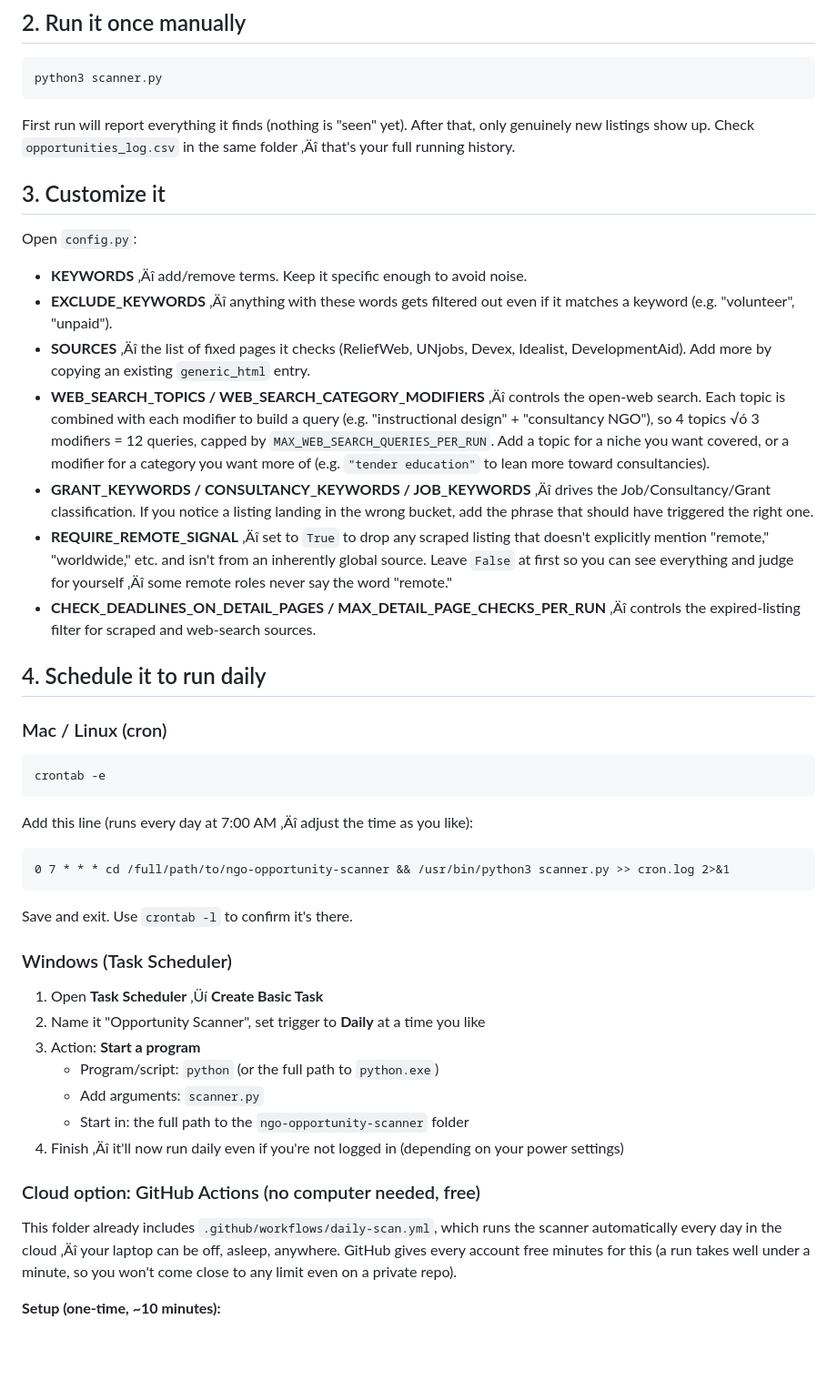
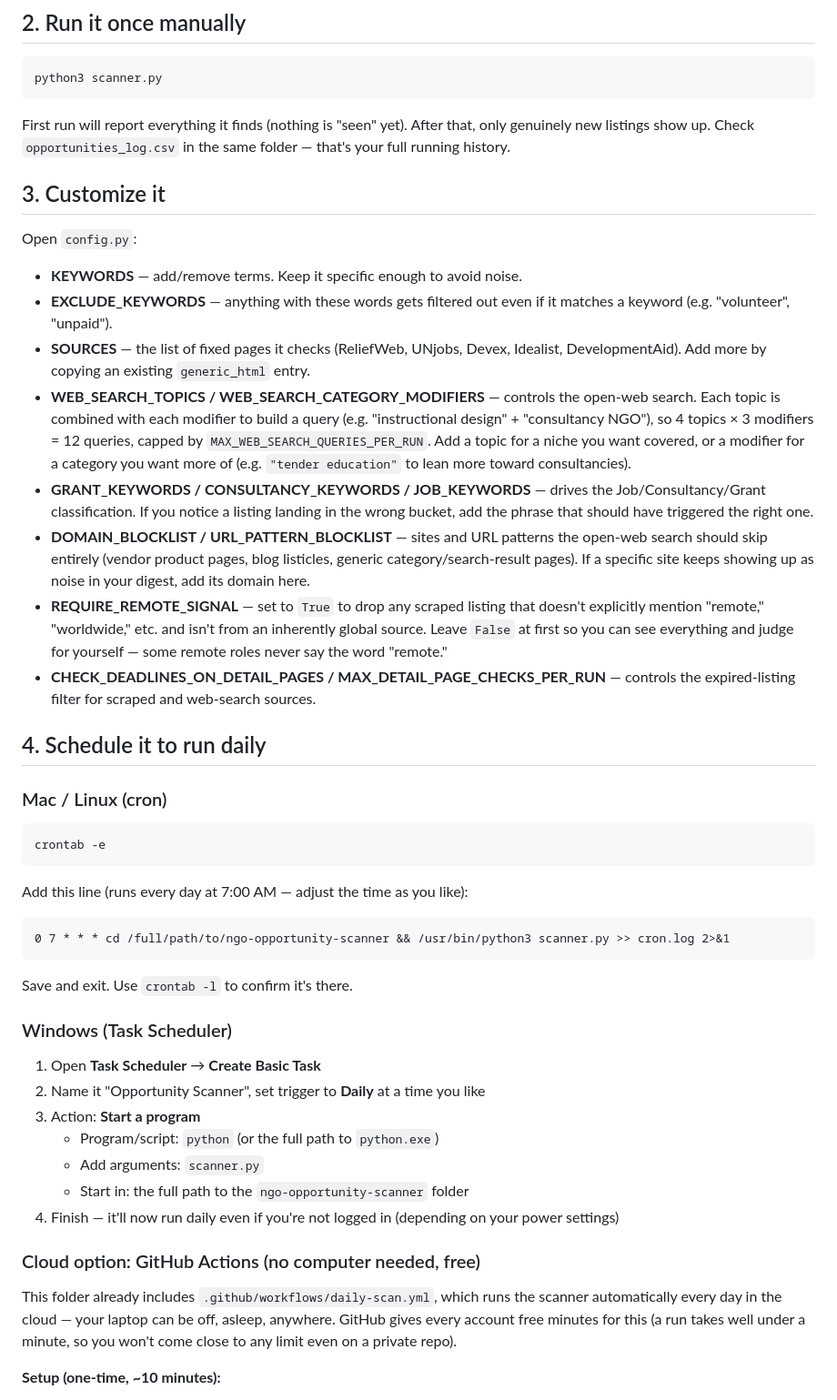
Before and after one commit to michaelouru-sw/ngo-opportunity-scanner, a Markdown page: README.md, the part around one of its changes. Shown at 91% size. Rendered like a GitHub page; blank space fills up the shorter version.

````diff
--- a/README.md
+++ b/README.md
@@ -56,31 +62,35 @@ python3 scanner.py
 
 First run will report everything it finds (nothing is "seen" yet).
 After that, only genuinely new listings show up. Check `opportunities_log.csv`
-in the same folder ‚Äî that's your full running history.
+in the same folder — that's your full running history.
 
 ## 3. Customize it
 
 Open `config.py`:
 
-- **KEYWORDS** ‚Äî add/remove terms. Keep it specific enough to avoid noise.
-- **EXCLUDE_KEYWORDS** ‚Äî anything with these words gets filtered out even
+- **KEYWORDS** — add/remove terms. Keep it specific enough to avoid noise.
+- **EXCLUDE_KEYWORDS** — anything with these words gets filtered out even
   if it matches a keyword (e.g. "volunteer", "unpaid").
-- **SOURCES** ‚Äî the list of fixed pages it checks (ReliefWeb, UNjobs, Devex,
+- **SOURCES** — the list of fixed pages it checks (ReliefWeb, UNjobs, Devex,
   Idealist, DevelopmentAid). Add more by copying an existing `generic_html` entry.
-- **WEB_SEARCH_TOPICS / WEB_SEARCH_CATEGORY_MODIFIERS** ‚Äî controls the
+- **WEB_SEARCH_TOPICS / WEB_SEARCH_CATEGORY_MODIFIERS** — controls the
   open-web search. Each topic is combined with each modifier to build a
-  query (e.g. "instructional design" + "consultancy NGO"), so 4 topics √ó 3
+  query (e.g. "instructional design" + "consultancy NGO"), so 4 topics × 3
   modifiers = 12 queries, capped by `MAX_WEB_SEARCH_QUERIES_PER_RUN`. Add a
   topic for a niche you want covered, or a modifier for a category you want
   more of (e.g. `"tender education"` to lean more toward consultancies).
-- **GRANT_KEYWORDS / CONSULTANCY_KEYWORDS / JOB_KEYWORDS** ‚Äî drives the
+- **GRANT_KEYWORDS / CONSULTANCY_KEYWORDS / JOB_KEYWORDS** — drives the
   Job/Consultancy/Grant classification. If you notice a listing landing in
   the wrong bucket, add the phrase that should have triggered the right one.
-- **REQUIRE_REMOTE_SIGNAL** ‚Äî set to `True` to drop any scraped listing that
+- **DOMAIN_BLOCKLIST / URL_PATTERN_BLOCKLIST** — sites and URL patterns the
+  open-web search should skip entirely (vendor product pages, blog
+  listicles, generic category/search-result pages). If a specific site
+  keeps showing up as noise in your digest, add its domain here.
+- **REQUIRE_REMOTE_SIGNAL** — set to `True` to drop any scraped listing that
   doesn't explicitly mention "remote," "worldwide," etc. and isn't from an
   inherently global source. Leave `False` at first so you can see everything
-  and judge for yourself ‚Äî some remote roles never say the word "remote."
-- **CHECK_DEADLINES_ON_DETAIL_PAGES / MAX_DETAIL_PAGE_CHECKS_PER_RUN** ‚Äî
+  and judge for yourself — some remote roles never say the word "remote."
+- **CHECK_DEADLINES_ON_DETAIL_PAGES / MAX_DETAIL_PAGE_CHECKS_PER_RUN** —
   controls the expired-listing filter for scraped and web-search sources.
 
 ## 4. Schedule it to run daily
@@ -91,7 +101,7 @@ Open `config.py`:
 crontab -e
 ```
 
-Add this line (runs every day at 7:00 AM ‚Äî adjust the time as you like):
+Add this line (runs every day at 7:00 AM — adjust the time as you like):
 
 ```
 0 7 * * * cd /full/path/to/ngo-opportunity-scanner && /usr/bin/python3 scanner.py >> cron.log 2>&1
@@ -101,19 +111,19 @@ Save and exit. Use `crontab -l` to confirm it's there.
 
 ### Windows (Task Scheduler)
 
-1. Open **Task Scheduler** ‚Üí **Create Basic Task**
+1. Open **Task Scheduler** → **Create Basic Task**
 2. Name it "Opportunity Scanner", set trigger to **Daily** at a time you like
 3. Action: **Start a program**
    - Program/script: `python` (or the full path to `python.exe`)
    - Add arguments: `scanner.py`
    - Start in: the full path to the `ngo-opportunity-scanner` folder
-4. Finish ‚Äî it'll now run daily even if you're not logged in (depending on
+4. Finish — it'll now run daily even if you're not logged in (depending on
    your power settings)
 
 ### Cloud option: GitHub Actions (no computer needed, free)
 
 This folder already includes `.github/workflows/daily-scan.yml`, which
-runs the scanner automatically every day in the cloud ‚Äî your laptop can
+runs the scanner automatically every day in the cloud — your laptop can
 be off, asleep, anywhere. GitHub gives every account free minutes for
 this (a run takes well under a minute, so you won't come close to any
 limit even on a private repo).
````
Also changed, not shown: other parts of README.md (+38 -32 lines).
